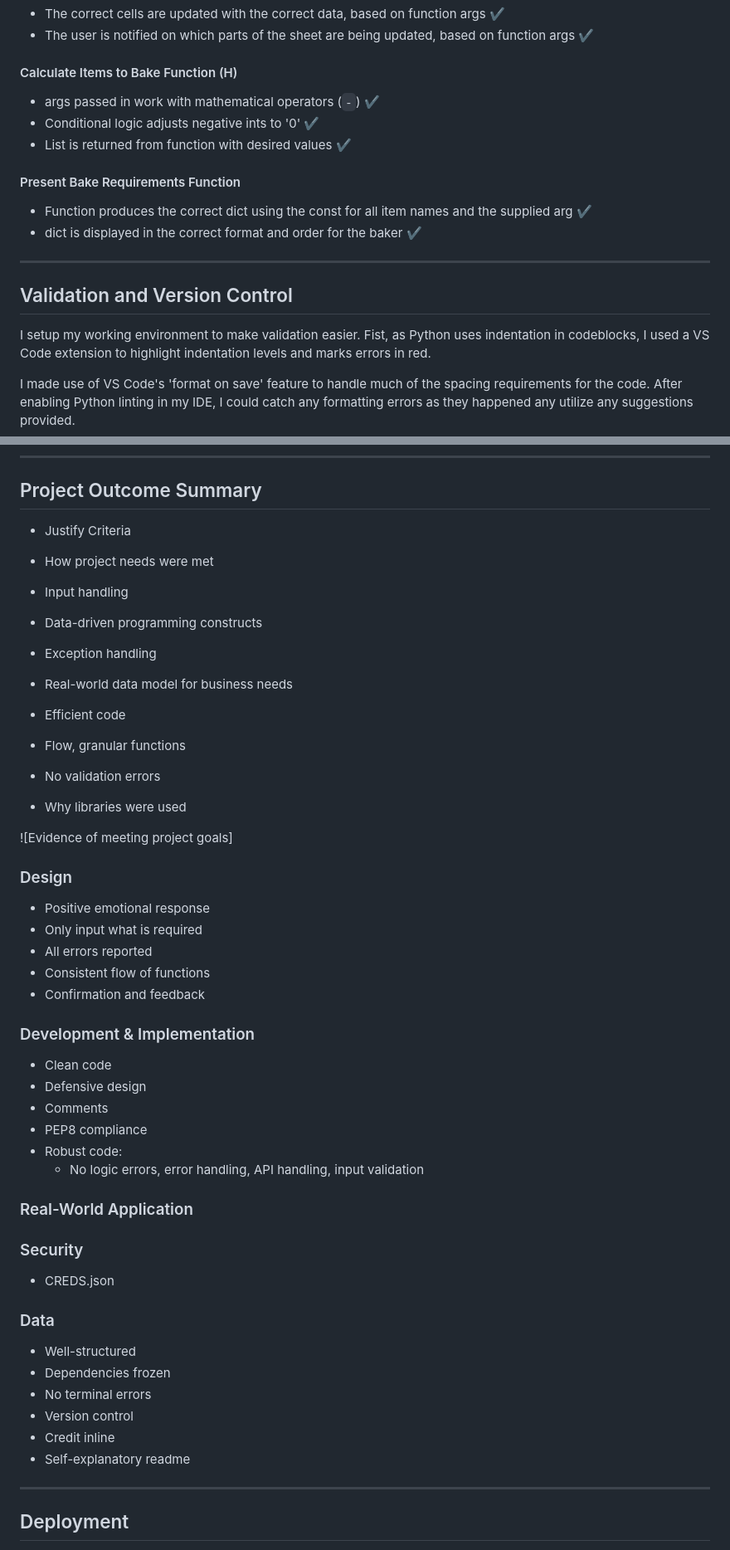
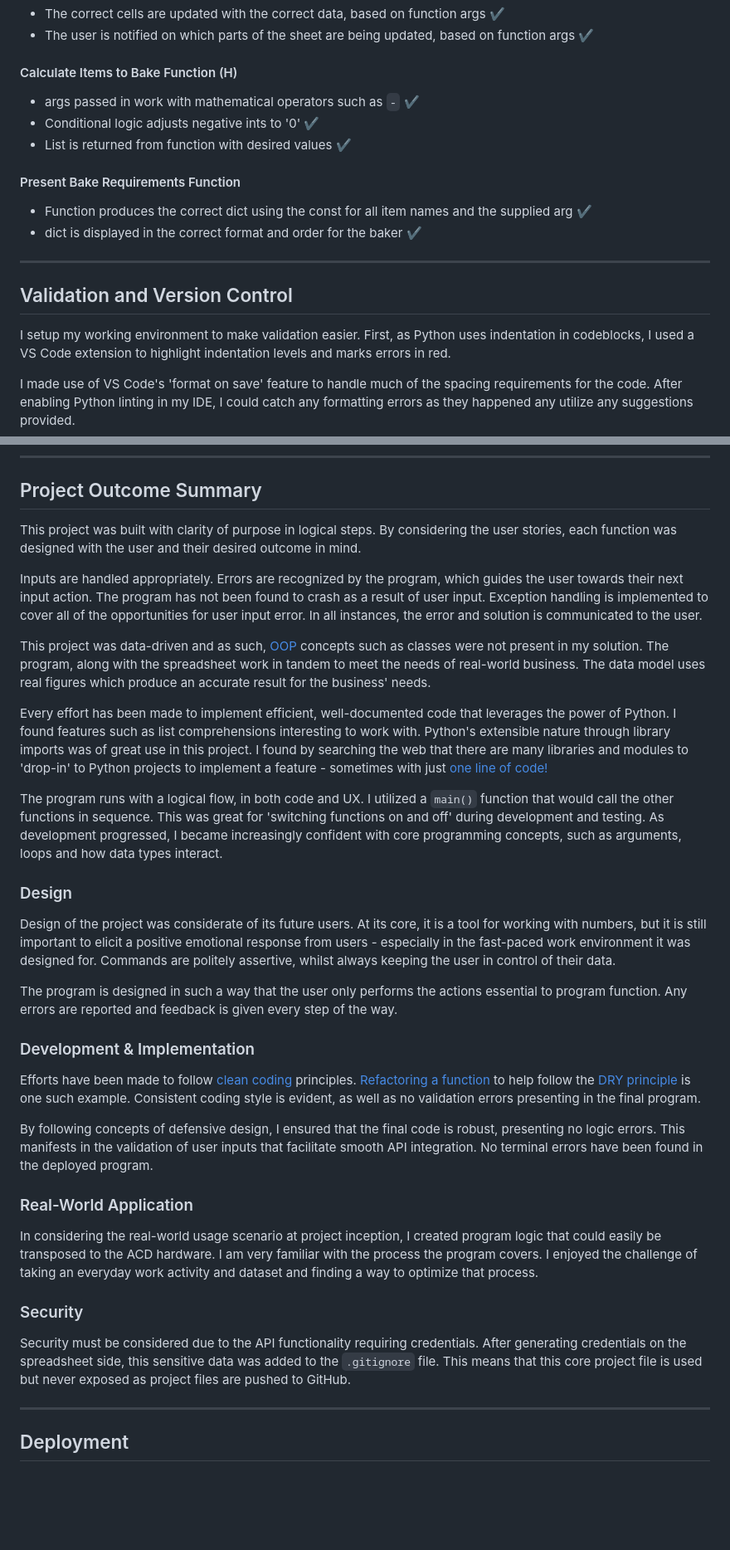
Before and after one commit to jts272/pp3-lidl-bake-mate, a Markdown page: README.md, 2 parts joined by grey strips. Shown: that part at 83% size. Rendered like a GitHub page; blank space fills up the shorter version.

Commit message:
docs: add project outcome summary text content

```diff
--- a/README.md
+++ b/README.md
@@ -471,7 +472,7 @@ Functions that perfom actions that the user never sees are marked with '(H)'.
 
 #### Calculate Items to Bake Function (H)
 
-- args passed in work with mathematical operators (`-`) :heavy_check_mark:
+- args passed in work with mathematical operators such as `-` :heavy_check_mark:
 - Conditional logic adjusts negative ints to '0' :heavy_check_mark:
 - List is returned from function with desired values :heavy_check_mark:
 
@@ -486,7 +487,7 @@ Functions that perfom actions that the user never sees are marked with '(H)'.
 
 ## Validation and Version Control
 
-I setup my working environment to make validation easier. Fist, as Python uses
+I setup my working environment to make validation easier. First, as Python uses
  indentation in codeblocks, I used a VS Code extension to highlight indentation
  levels and marks errors in red.
 
@@ -578,50 +579,80 @@ I have continued to implement the
 
 ## Project Outcome Summary
 
-- Justify Criteria
+This project was built with clarity of purpose in logical steps. By considering
+ the user stories, each function was designed with the user and their desired
+ outcome in mind.
 
-- How project needs were met
-- Input handling
-- Data-driven programming constructs
-- Exception handling
-- Real-world data model for business needs
+Inputs are handled appropriately. Errors are recognized by the program, which
+ guides the user towards their next input action. The program has not been found
+ to crash as a result of user input. Exception handling is implemented to cover
+ all of the opportunities for user input error. In all instances, the error and
+ solution is communicated to the user.
 
-- Efficient code
-- Flow, granular functions
-- No validation errors
-- Why libraries were used
+This project was data-driven and as such,
+ [OOP](https://en.wikipedia.org/wiki/Object-oriented_programming) concepts such
+ as classes were not present in my solution. The program, along with the
+ spreadsheet work in tandem to meet the needs of real-world business. The data
+ model uses real figures which produce an accurate result for the business'
+ needs.
 
-![Evidence of meeting project goals]
+Every effort has been made to implement efficient, well-documented code that
+ leverages the power of Python. I found features such as list comprehensions
+ interesting to work with. Python's extensible nature through library imports
+ was of great use in this project. I found by searching the web that there
+ are many libraries and modules to 'drop-in' to Python projects to implement
+ a feature - sometimes with just
+ [one line of code!](https://github.com/jts272/pp3-lidl-bake-mate/commit/60305a296751876c95e20f64559c6aa4ed6080d1)
+
+The program runs with a logical flow, in both code and UX. I utilized a `main()`
+ function that would call the other functions in sequence. This was great for
+ 'switching functions on and off' during development and testing. As development
+ progressed, I became increasingly confident with core programming concepts,
+ such as arguments, loops and how data types interact.
+
 
 ### Design
-- Positive emotional response
-- Only input what is required
-- All errors reported
-- Consistent flow of functions
-- Confirmation and feedback
+
+Design of the project was considerate of its future users. At its core, it is
+ a tool for working with numbers, but it is still important to elicit a positive
+ emotional response from users - especially in the fast-paced work environment
+ it was designed for. Commands are politely assertive, whilst always keeping the
+ user in control of their data.
+
+The program is designed in such a way that the user only performs the actions
+ essential to program function. Any errors are reported and feedback is given
+ every step of the way.
 
 ### Development & Implementation
-- Clean code
-- Defensive design
-- Comments
-- PEP8 compliance
-- Robust code:
-  - No logic errors, error handling, API handling, input validation
+
+Efforts have been made to follow
+ [clean coding](https://www.freecodecamp.org/news/clean-coding-for-beginners/)
+ principles.
+ [Refactoring a function](https://github.com/jts272/pp3-lidl-bake-mate/commit/cedb6376aed2b2862198dc5e81640944e7c1b81a)
+  to help follow the
+  [DRY principle](https://en.wikipedia.org/wiki/Don%27t_repeat_yourself) is one
+  such example. Consistent coding style is evident, as well as no validation
+  errors presenting in the final program.
+
+By following concepts of defensive design, I ensured that the final code is
+ robust, presenting no logic errors. This manifests in the validation of user
+ inputs that facilitate smooth API integration. No terminal errors have been
+ found in the deployed program.
 
 ### Real-World Application
 
+In considering the real-world usage scenario at project inception, I created
+ program logic that could easily be transposed to the ACD hardware. I am very
+ familiar with the process the program covers. I enjoyed the challenge of taking
+ an everyday work activity and dataset and finding a way to optimize that
+ process.
+
 ### Security
 
-- CREDS.json
-
-### Data
-
-- Well-structured
-- Dependencies frozen
-- No terminal errors
-- Version control
-- Credit inline
-- Self-explanatory readme
+Security must be considered due to the API functionality requiring credentials.
+After generating credentials on the spreadsheet side, this sensitive data was
+added to the `.gitignore` file. This means that this core project file is used
+but never exposed as project files are pushed to GitHub.
 
 ---
 
```
Also changed, not shown: other parts of README.md (+2 -1 lines).
